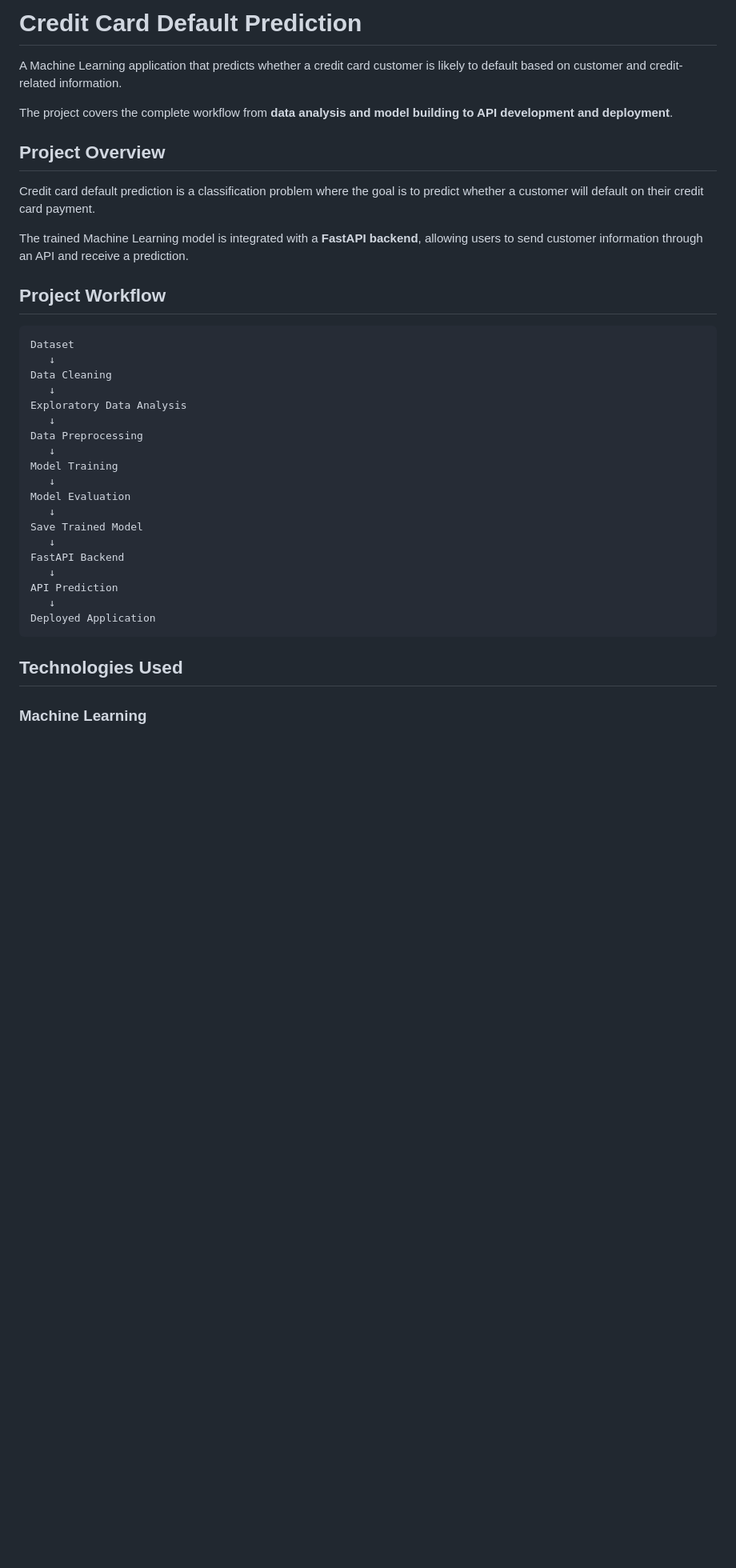
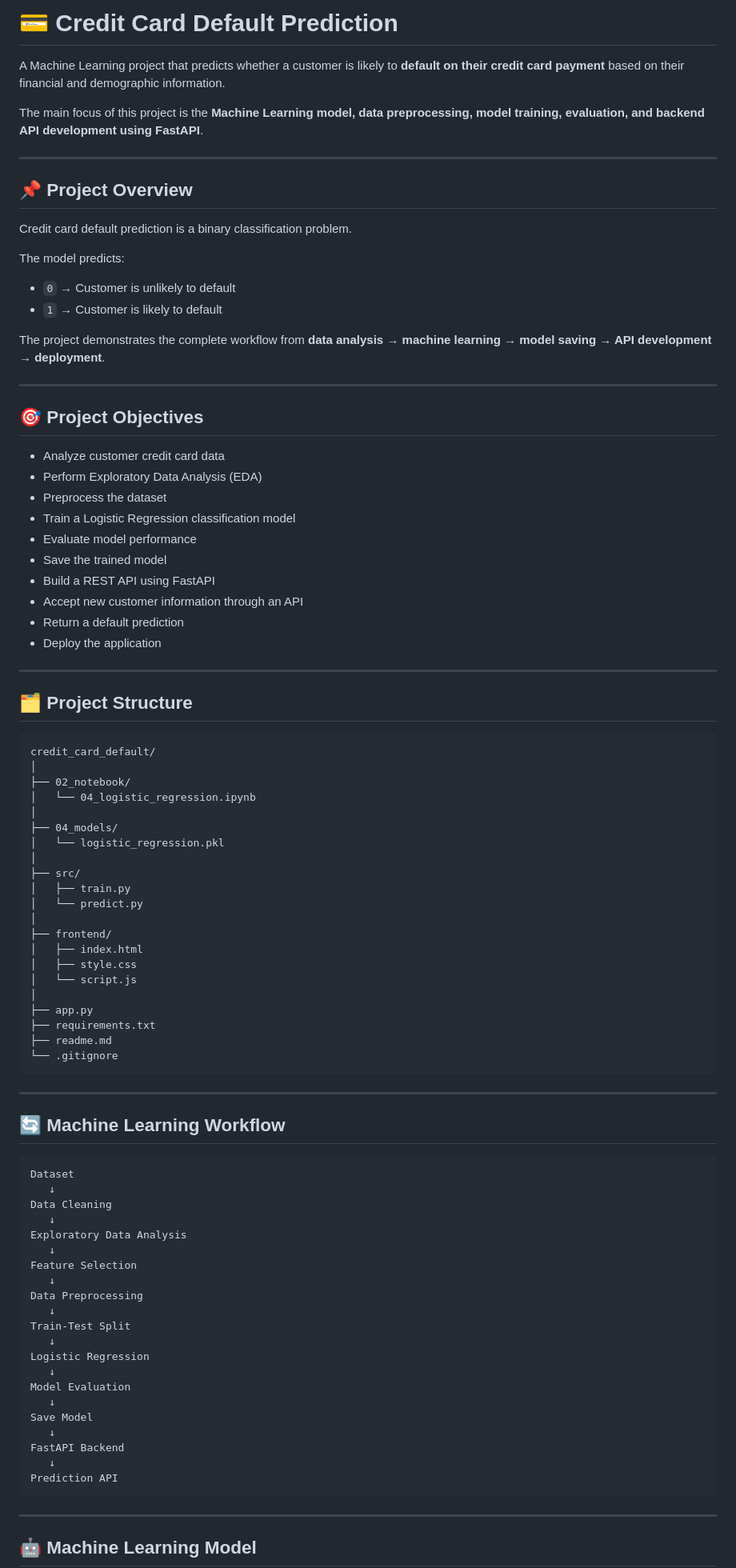
Before and after one commit to manyasri-ML/credit_card_defaulter, a Markdown page: readme.md, the part around one of its changes. Shown at 80% size. GitHub-like rendering; blank space fills up the shorter version.

````diff
--- a/readme.md
+++ b/readme.md
@@ -1,16 +1,68 @@
-# Credit Card Default Prediction
+# 💳 Credit Card Default Prediction
 
-A Machine Learning application that predicts whether a credit card customer is likely to default based on customer and credit-related information.
+A Machine Learning project that predicts whether a customer is likely to **default on their credit card payment** based on their financial and demographic information.
 
-The project covers the complete workflow from **data analysis and model building to API development and deployment**.
+The main focus of this project is the **Machine Learning model, data preprocessing, model training, evaluation, and backend API development using FastAPI**.
 
-## Project Overview
+---
 
-Credit card default prediction is a classification problem where the goal is to predict whether a customer will default on their credit card payment.
+## 📌 Project Overview
 
-The trained Machine Learning model is integrated with a **FastAPI backend**, allowing users to send customer information through an API and receive a prediction.
+Credit card default prediction is a binary classification problem.
 
-## Project Workflow
+The model predicts:
+
+* `0` → Customer is unlikely to default
+* `1` → Customer is likely to default
+
+The project demonstrates the complete workflow from **data analysis → machine learning → model saving → API development → deployment**.
+
+---
+
+## 🎯 Project Objectives
+
+* Analyze customer credit card data
+* Perform Exploratory Data Analysis (EDA)
+* Preprocess the dataset
+* Train a Logistic Regression classification model
+* Evaluate model performance
+* Save the trained model
+* Build a REST API using FastAPI
+* Accept new customer information through an API
+* Return a default prediction
+* Deploy the application
+
+---
+
+## 🗂️ Project Structure
+
+```text
+credit_card_default/
+│
+├── 02_notebook/
+│   └── 04_logistic_regression.ipynb
+│
+├── 04_models/
+│   └── logistic_regression.pkl
+│
+├── src/
+│   ├── train.py
+│   └── predict.py
+│
+├── frontend/
+│   ├── index.html
+│   ├── style.css
+│   └── script.js
+│
+├── app.py
+├── requirements.txt
+├── readme.md
+└── .gitignore
+```
+
+---
+
+## 🔄 Machine Learning Workflow
 
 ```text
 Dataset
@@ -19,22 +71,24 @@ Data Cleaning
    ↓
 Exploratory Data Analysis
    ↓
+Feature Selection
+   ↓
 Data Preprocessing
    ↓
-Model Training
+Train-Test Split
+   ↓
+Logistic Regression
    ↓
 Model Evaluation
    ↓
-Save Trained Model
+Save Model
    ↓
 FastAPI Backend
    ↓
-API Prediction
-   ↓
-Deployed Application
+Prediction API
 ```
 
-## Technologies Used
+---
 
-### Machine Learning
+## 🤖 Machine Learning Model
 
````
Also changed, not shown: other parts of readme.md (+148 -146 lines).
